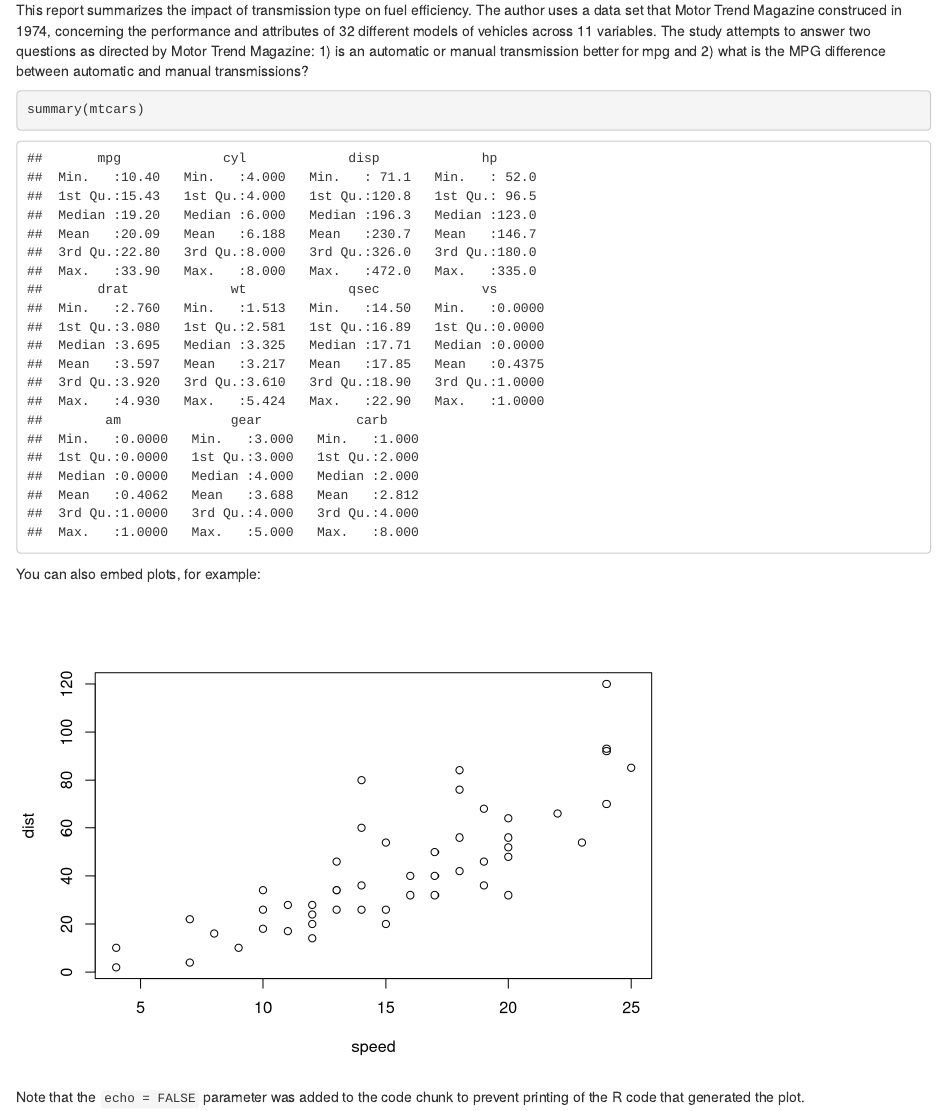
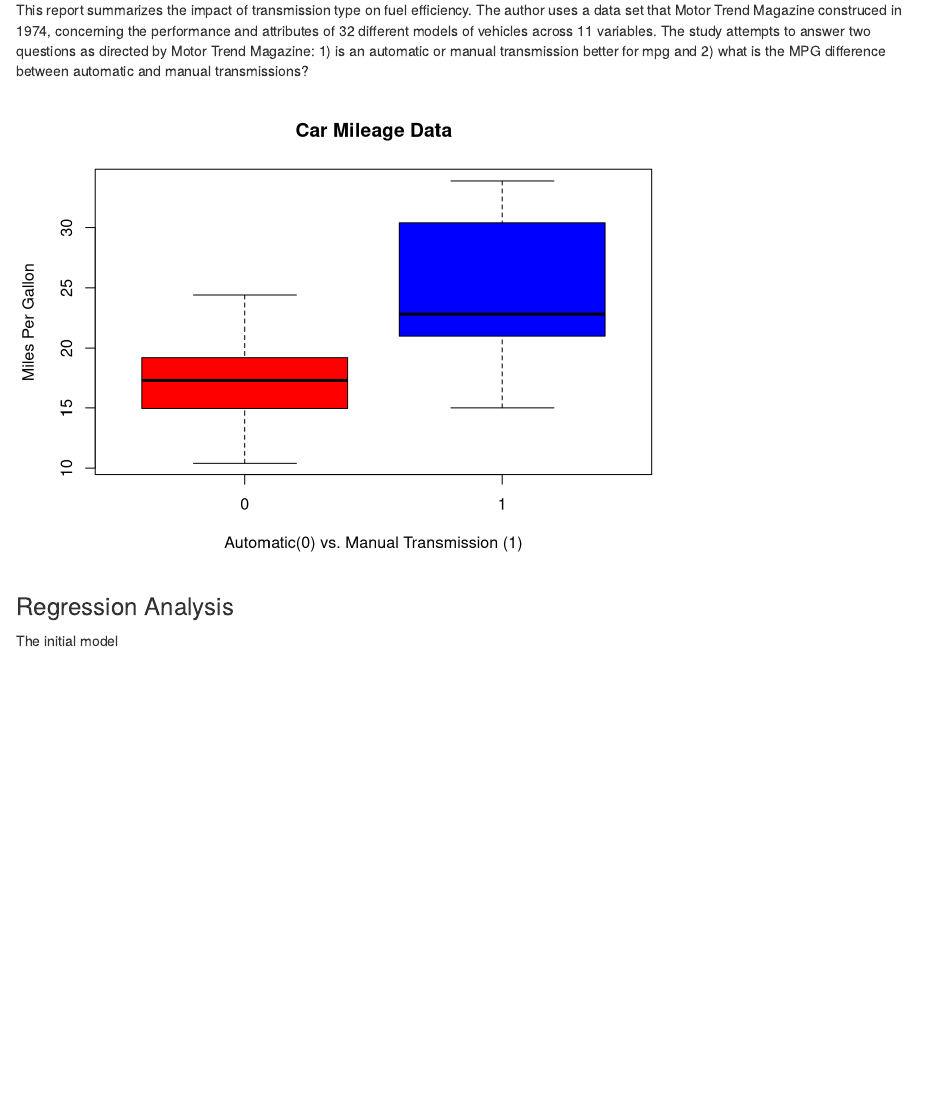
Before and after one commit to maxtiff/regression_analysis, an R Markdown document (analysis.Rmd): the page in a window 1100 px wide, from 180 px down. Rendered offline with R 4.5, knitr and Pandoc, with nearby package versions.

Commit message:
Initial changes

````diff
--- a/analysis.Rmd
+++ b/analysis.Rmd
@@ -9,14 +9,15 @@ output: html_document
 This report summarizes the impact of transmission type on fuel efficiency. The author uses a data set that Motor Trend Magazine construced in 1974, concerning the performance and attributes of 32 different models of vehicles across 11 variables. The study attempts to answer two questions as directed by Motor Trend Magazine: 1) is an automatic or manual transmission better for mpg and 2) what is the MPG difference between automatic and manual transmissions?
 
 
-```{r}
-summary(mtcars)
+```{r, echo=FALSE}
+data(mtcars)
 ```
 
-You can also embed plots, for example:
+
 
 ```{r, echo=FALSE}
-plot(cars)
+boxplot(mpg ~ am, col=c('red','blue'),names,data=mtcars, main = 'Car Mileage Data',xlab='Automatic(0) vs. Manual Transmission (1)',ylab='Miles Per Gallon')
 ```
 
-Note that the `echo = FALSE` parameter was added to the code chunk to prevent printing of the R code that generated the plot.
+### Regression Analysis
+The initial model
````
Also changed, not shown: analysis.html.
